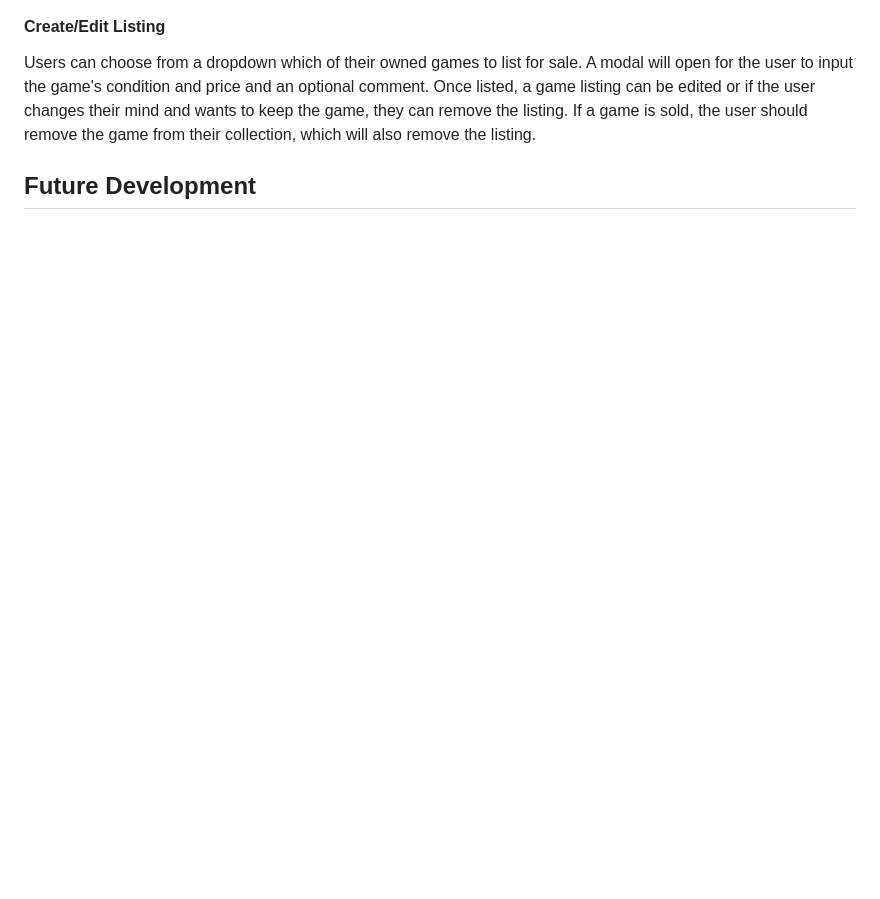
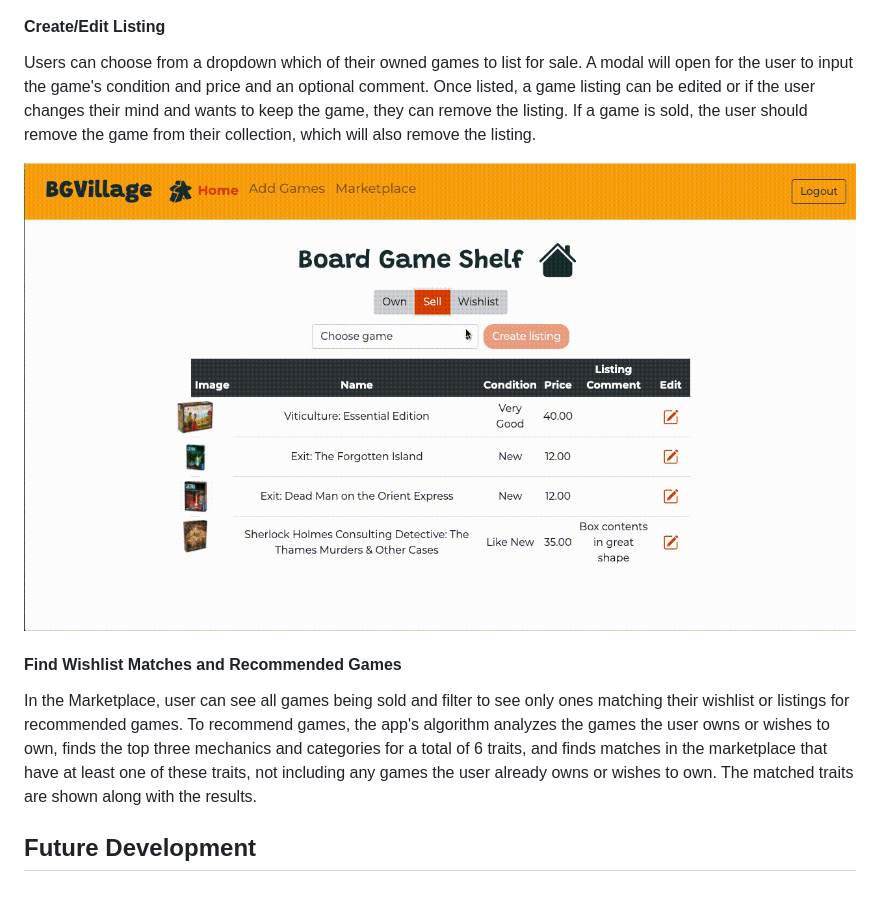
Before and after one commit to norrismei/bgvillage_marketplace, a Markdown page: README.md, the part around the change. GitHub-like rendering; blank space fills up the shorter version.

Commit message:
Added img and blurb for Marketplace views in README

```diff
--- a/README.md
+++ b/README.md
@@ -38,4 +38,9 @@ To add games to the Board Game Shelf, users can search for a game by name. A cal
 #### Create/Edit Listing
 Users can choose from a dropdown which of their owned games to list for sale. A modal will open for the user to input the game's condition and price and an optional comment. Once listed, a game listing can be edited or if the user changes their mind and wants to keep the game, they can remove the listing. If a game is sold, the user should remove the game from their collection, which will also remove the listing.
 
+![alt text](https://github.com/norrismei/bgvillage_marketplace/blob/master/static/img/create_listing.gif "Creating game listing")
+
+#### Find Wishlist Matches and Recommended Games
+In the Marketplace, user can see all games being sold and filter to see only ones matching their wishlist or listings for recommended games. To recommend games, the app's algorithm analyzes the games the user owns or wishes to own, finds the top three mechanics and categories for a total of 6 traits, and finds matches in the marketplace that have at least one of these traits, not including any games the user already owns or wishes to own. The matched traits are shown along with the results.
+
 ## <a name="future"></a>Future Development
```
Also changed, not shown: static/img/marketplace_views.gif (added).
